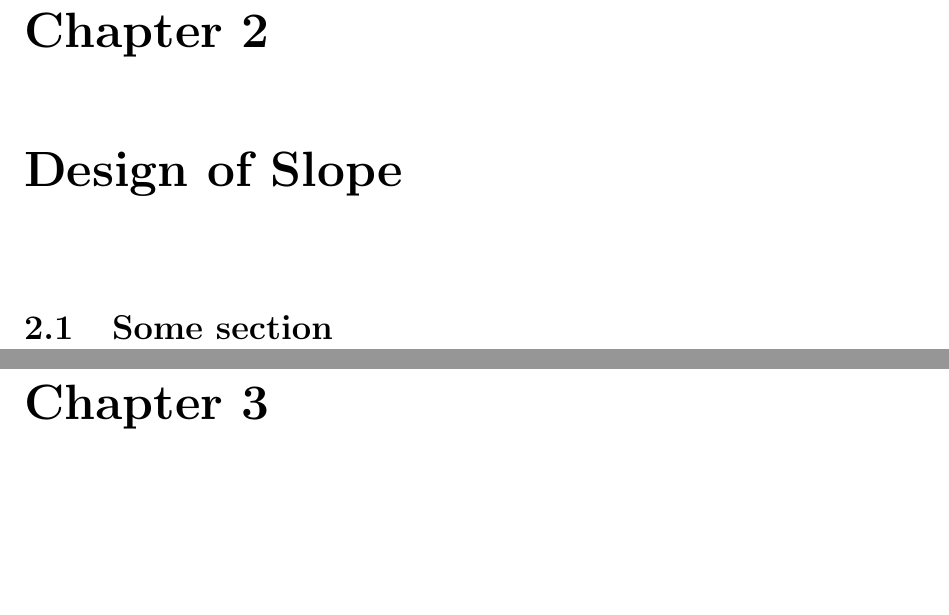
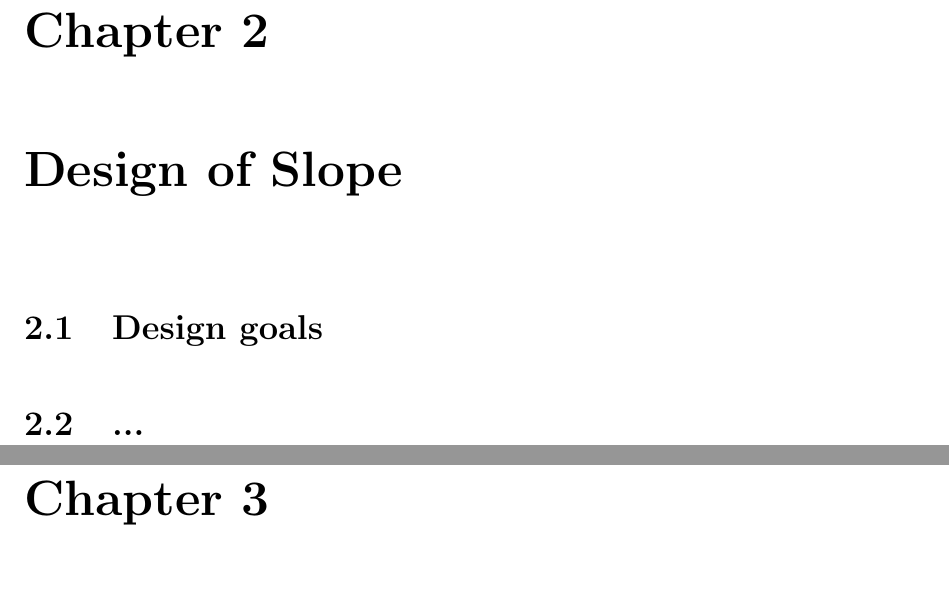
Before and after one commit to farnasirim/slope, a LaTeX thesis (doc/thesis.tex, which reads doc/design.tex): two parts of pages 5 and 6 of 9, joined at a grey line, cut so that both start at the same text, the shorter picture padded with empty space. Compiled offline with pdfLaTeX.

Commit message:
Add section for explicitly mentioning the design goals

```diff
--- a/doc/design.tex
+++ b/doc/design.tex
@@ -1,4 +1,5 @@
 \chapter{Design of Slope}
 \label{chap:design}
 
-\section{Some section}
+\section{Design goals}
+\section{...}
```
